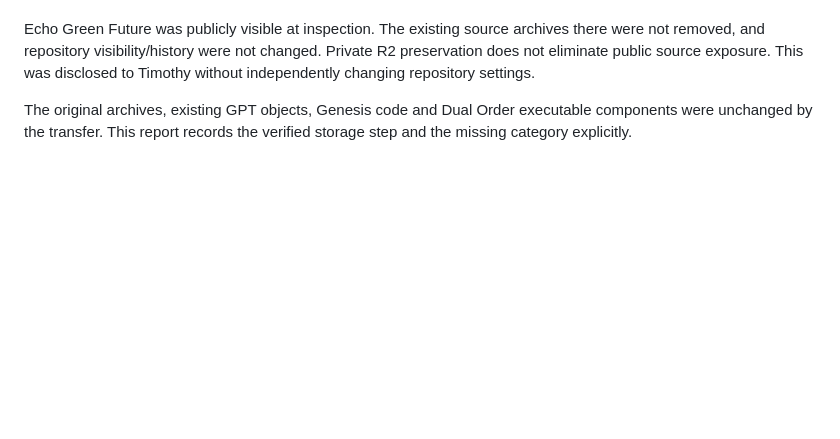
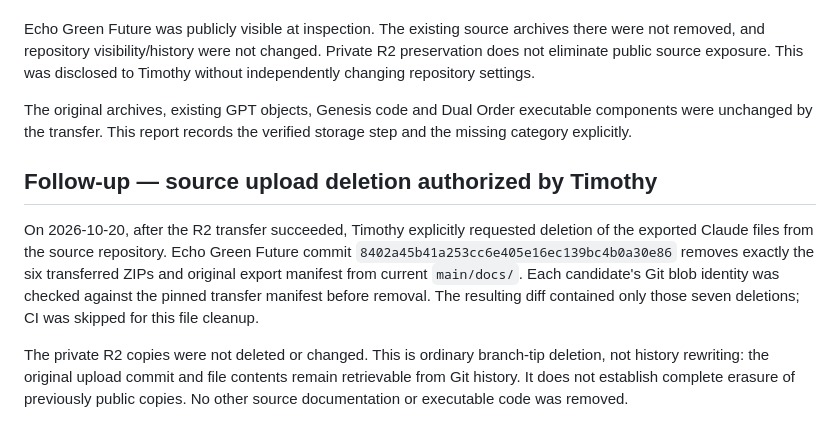
Before and after one commit to AGI144348Outlook/dual-order-os, a Markdown page: research/progression/006-claude-export-preservation.md, the part around the change. Rendered like a GitHub page; blank space fills up the shorter version.

Commit message:
Record authorized Claude source cleanup after verified R2 transfer

```diff
--- a/research/progression/006-claude-export-preservation.md
+++ b/research/progression/006-claude-export-preservation.md
@@ -41,3 +41,9 @@ The destination is a physical R2 prefix. It is not automatically entered in the
 Echo Green Future was publicly visible at inspection. The existing source archives there were not removed, and repository visibility/history were not changed. Private R2 preservation does not eliminate public source exposure. This was disclosed to Timothy without independently changing repository settings.
 
 The original archives, existing GPT objects, Genesis code and Dual Order executable components were unchanged by the transfer. This report records the verified storage step and the missing category explicitly.
+
+## Follow-up — source upload deletion authorized by Timothy
+
+On 2026-10-20, after the R2 transfer succeeded, Timothy explicitly requested deletion of the exported Claude files from the source repository. Echo Green Future commit `8402a45b41a253cc6e405e16ec139bc4b0a30e86` removes exactly the six transferred ZIPs and original export manifest from current `main/docs/`. Each candidate's Git blob identity was checked against the pinned transfer manifest before removal. The resulting diff contained only those seven deletions; CI was skipped for this file cleanup.
+
+The private R2 copies were not deleted or changed. This is ordinary branch-tip deletion, not history rewriting: the original upload commit and file contents remain retrievable from Git history. It does not establish complete erasure of previously public copies. No other source documentation or executable code was removed.
```
